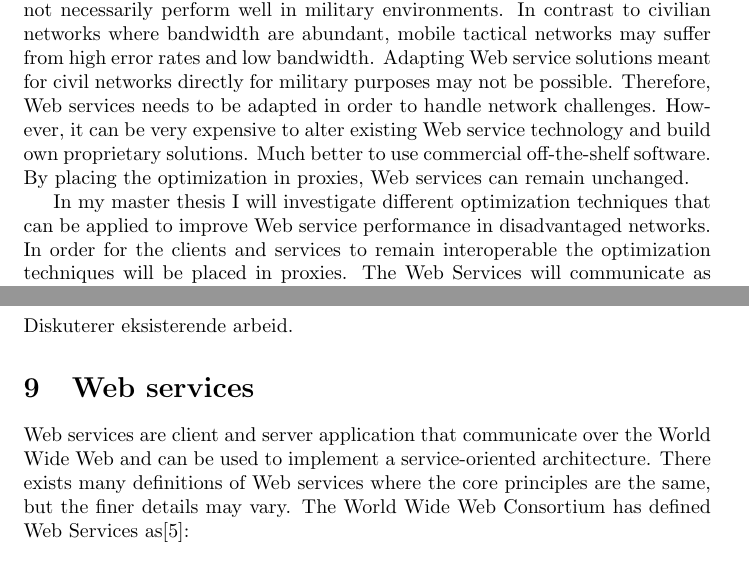
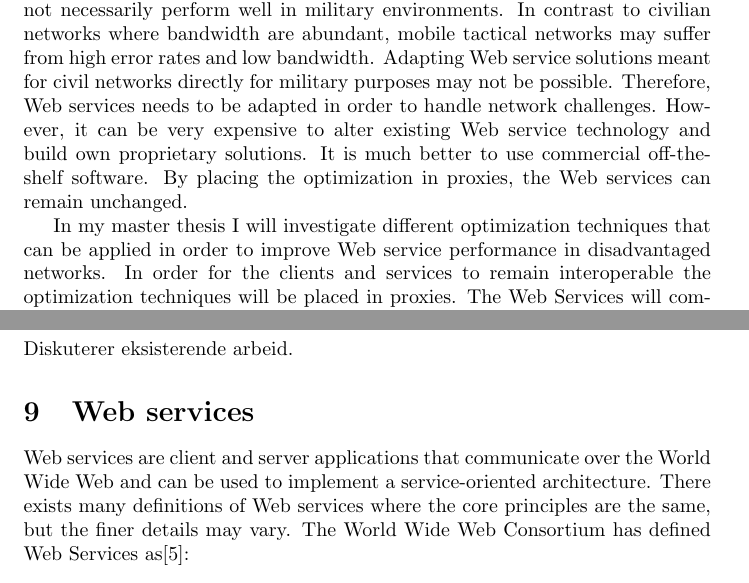
Before and after one commit to Quist/master-thesis, a LaTeX thesis (thesis/thesis.tex): two parts of pages 6 and 7 of 13, joined at a grey line, cut so that both start at the same text. Compiled offline with pdfLaTeX; a LaTeX package or settings file that is missing is left out.

Commit message:
Small fixes

```diff
--- a/thesis/thesis.tex
+++ b/thesis/thesis.tex
@@ -66,9 +66,9 @@ Web services can be used in strategic military networks as they have network inf
 The characteristics of these networks and what challenges they impose are discussed in detail in \cref{dil}.
 
 \section{Problem Statement}
-Most of the Web Service solutions used today are aimed for civilian use and does not necessarily perform well in military environments. In contrast to civilian networks where bandwidth are abundant, mobile tactical networks may suffer from high error rates and low bandwidth. Adapting Web service solutions meant for civil networks directly for military purposes may not be possible. Therefore, Web services needs to be adapted in order to handle network challenges. However, it can be very expensive to alter existing Web service technology and build own proprietary solutions. Much better to use commercial off-the-shelf software. By placing the optimization in proxies, Web services can remain unchanged.
+Most of the Web Service solutions used today are aimed for civilian use and does not necessarily perform well in military environments. In contrast to civilian networks where bandwidth are abundant, mobile tactical networks may suffer from high error rates and low bandwidth. Adapting Web service solutions meant for civil networks directly for military purposes may not be possible. Therefore, Web services needs to be adapted in order to handle network challenges. However, it can be very expensive to alter existing Web service technology and build own proprietary solutions. It is much better to use commercial off-the-shelf software. By placing the optimization in proxies, the Web services can remain unchanged.
 
-In my master thesis I will investigate different optimization techniques that can be applied to improve Web service performance in disadvantaged networks. In order for the clients and services to remain interoperable the optimization techniques will be placed in proxies. The Web Services will communicate as normal, while all network traffic is tunneled through a proxy. The Web Service itself does not need to pay attention to the bad connectivity, the proxy will choose the appropriate protocol and configuration.
+In my master thesis I will investigate different optimization techniques that can be applied in order to improve Web service performance in disadvantaged networks. In order for the clients and services to remain interoperable the optimization techniques will be placed in proxies. The Web Services will communicate as normal, while all network traffic is tunneled through a proxy. The Web Service itself does not need to pay attention to the bad connectivity, the proxy will choose the appropriate protocol and configuration.
 
 \section{Premises}
 The Web services does not need to be changed.
@@ -97,7 +97,7 @@ Diskuterer eksisterende arbeid.
 %%%%%%% WEB SERVICES
 \section{Web services}
 \label{web-services}
-Web services are client and server application that communicate over the World Wide Web and can be used to implement a service-oriented architecture. There exists many definitions of Web services where the core principles are the same, but the finer details may vary. The World Wide Web Consortium has defined Web Services as\cite{wrc-web-service}:
+Web services are client and server applications that communicate over the World Wide Web and can be used to implement a service-oriented architecture. There exists many definitions of Web services where the core principles are the same, but the finer details may vary. The World Wide Web Consortium has defined Web Services as\cite{wrc-web-service}:
 \paragraph{}
 \textit{A Web service is a software system designed to support interoperable machine-to-machine interaction over a network. It has an interface described in a machine-processable format (specifically WSDL). Other systems interact with the Web service in a manner prescribed by its description using SOAP-messages, typically conveyed using HTTP with an XML serialization in conjunction with other Web-related standards.}
 
```
Also changed, not shown: thesis/thesis.tex (2 more changed lines).
